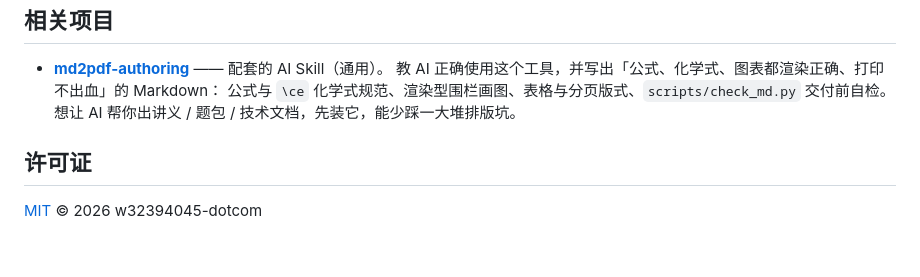
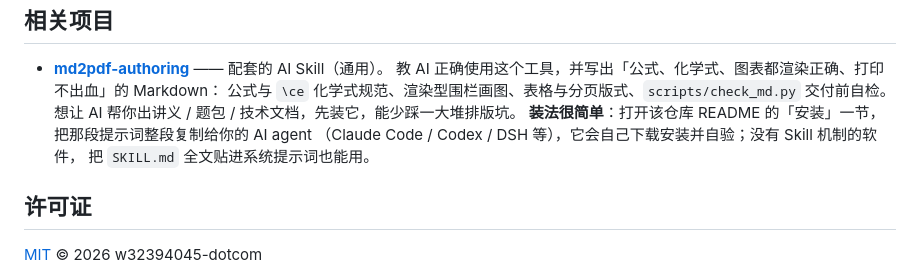
Before and after one commit to w32394045-dotcom/md2pdf, a Markdown page: README.md, the part around the change. GitHub-like rendering; blank space fills up the shorter version.

Commit message:
docs: 相关项目里补上 Skill 的安装指引

```diff
--- a/README.md
+++ b/README.md
@@ -68,6 +68,9 @@
   教 AI 正确使用这个工具，并写出「公式、化学式、图表都渲染正确、打印不出血」的 Markdown：
   公式与 `\ce` 化学式规范、渲染型围栏画图、表格与分页版式、`scripts/check_md.py` 交付前自检。
   想让 AI 帮你出讲义 / 题包 / 技术文档，先装它，能少踩一大堆排版坑。
+  **装法很简单**：打开该仓库 README 的「安装」一节，把那段提示词整段复制给你的 AI agent
+  （Claude Code / Codex / DSH 等），它会自己下载安装并自验；没有 Skill 机制的软件，
+  把 `SKILL.md` 全文贴进系统提示词也能用。
 
 ## 许可证
 
```
